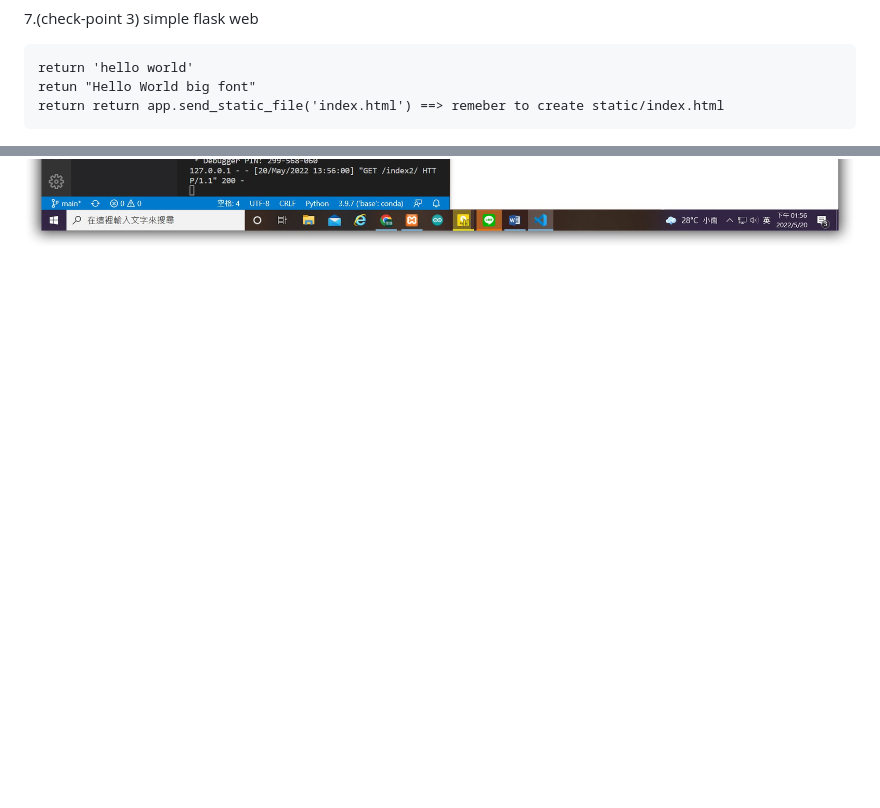
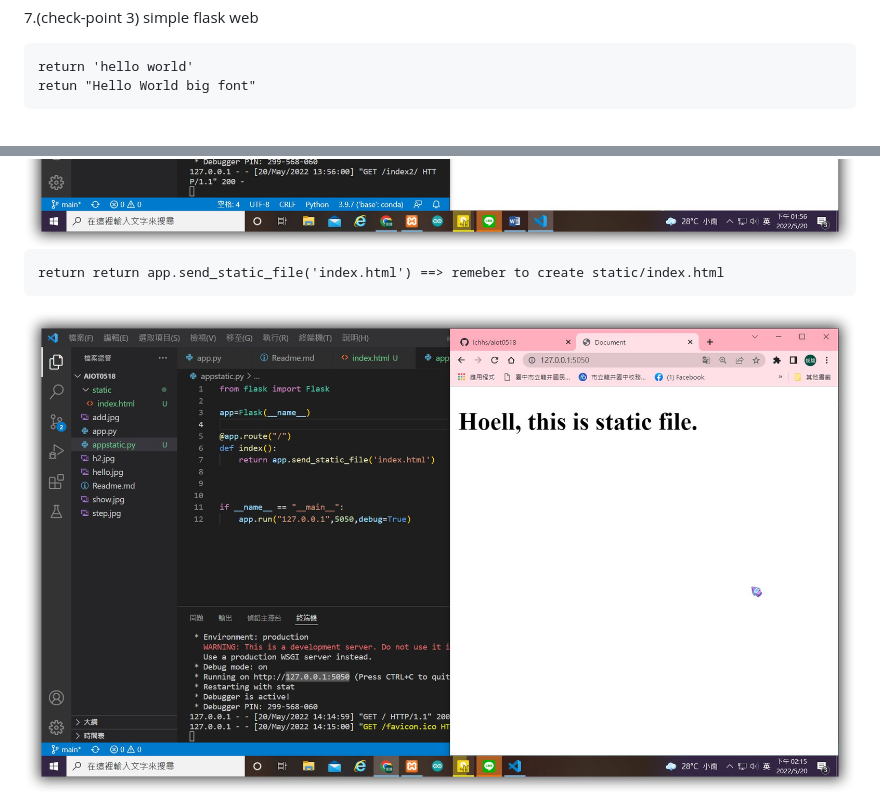
Before and after one commit to lchhs/aiot0518, a Markdown page: Readme.md, 2 parts joined by grey strips. Rendered like a GitHub page; pictures changed too: static.jpg (added); blank space fills up the shorter version.

```diff
--- a/Readme.md
+++ b/Readme.md
@@ -32,9 +32,12 @@ Flask Web Development
 
     return 'hello world'
     retun "Hello World big font"
-    return return app.send_static_file('index.html') ==> remeber to create static/index.html
+
 
 <img src="./hello.jpg" height=500/>
 <img src="./show.jpg" height=500/>
 <img src="./add.jpg" height=500/>
 <img src="./h2.jpg" height=500/>
+
+    return return app.send_static_file('index.html') ==> remeber to create static/index.html
+<img src="./static.jpg" height=500/>
```
Also changed, not shown: 2 other files.
